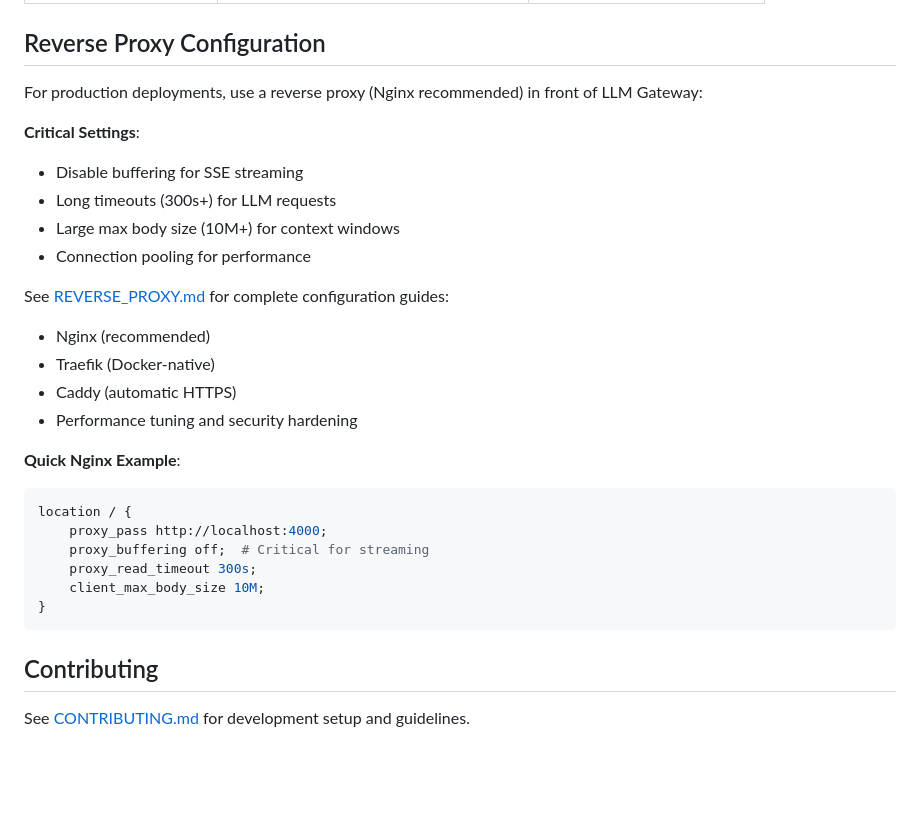
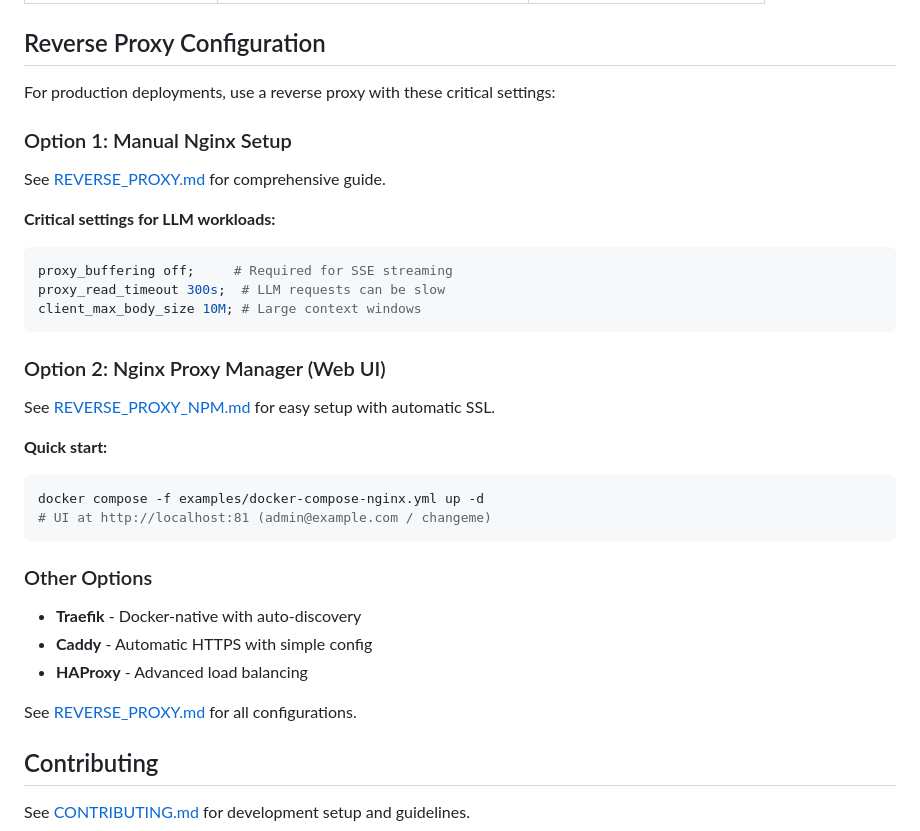
Before and after one commit to rohitpaul/llm-gateway, a Markdown page: README.md, the part around the change. Rendered like a GitHub page; blank space fills up the shorter version.

````diff
--- a/README.md
+++ b/README.md
@@ -148,29 +148,33 @@ providers:
 
 ## Reverse Proxy Configuration
 
-For production deployments, use a reverse proxy (Nginx recommended) in front of LLM Gateway:
+For production deployments, use a reverse proxy with these critical settings:
 
-**Critical Settings**:
-- Disable buffering for SSE streaming
-- Long timeouts (300s+) for LLM requests
-- Large max body size (10M+) for context windows
-- Connection pooling for performance
+### Option 1: Manual Nginx Setup
+See [REVERSE_PROXY.md](REVERSE_PROXY.md) for comprehensive guide.
 
-See [REVERSE_PROXY.md](REVERSE_PROXY.md) for complete configuration guides:
-- Nginx (recommended)
-- Traefik (Docker-native)
-- Caddy (automatic HTTPS)
-- Performance tuning and security hardening
+**Critical settings for LLM workloads:**
+```nginx
+proxy_buffering off;     # Required for SSE streaming
+proxy_read_timeout 300s;  # LLM requests can be slow
+client_max_body_size 10M; # Large context windows
+```
 
-**Quick Nginx Example**:
-```nginx
-location / {
-    proxy_pass http://localhost:4000;
-    proxy_buffering off;  # Critical for streaming
-    proxy_read_timeout 300s;
-    client_max_body_size 10M;
-}
+### Option 2: Nginx Proxy Manager (Web UI)
+See [REVERSE_PROXY_NPM.md](REVERSE_PROXY_NPM.md) for easy setup with automatic SSL.
+
+**Quick start:**
+```bash
+docker compose -f examples/docker-compose-nginx.yml up -d
+# UI at http://localhost:81 (admin@example.com / changeme)
 ```
+
+### Other Options
+- **Traefik** - Docker-native with auto-discovery
+- **Caddy** - Automatic HTTPS with simple config
+- **HAProxy** - Advanced load balancing
+
+See [REVERSE_PROXY.md](REVERSE_PROXY.md) for all configurations.
 
 ## Contributing
 
````
Also changed, not shown: .github/REVERSE_PROXY_SETUP.md (added, +61 -0 lines), REVERSE_PROXY_NPM.md (added, +373 -0 lines).
